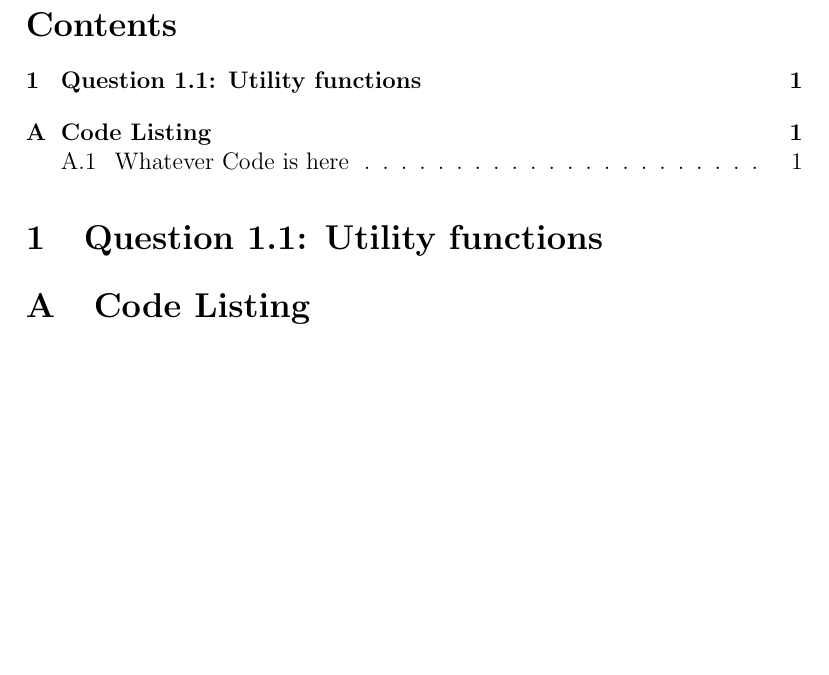
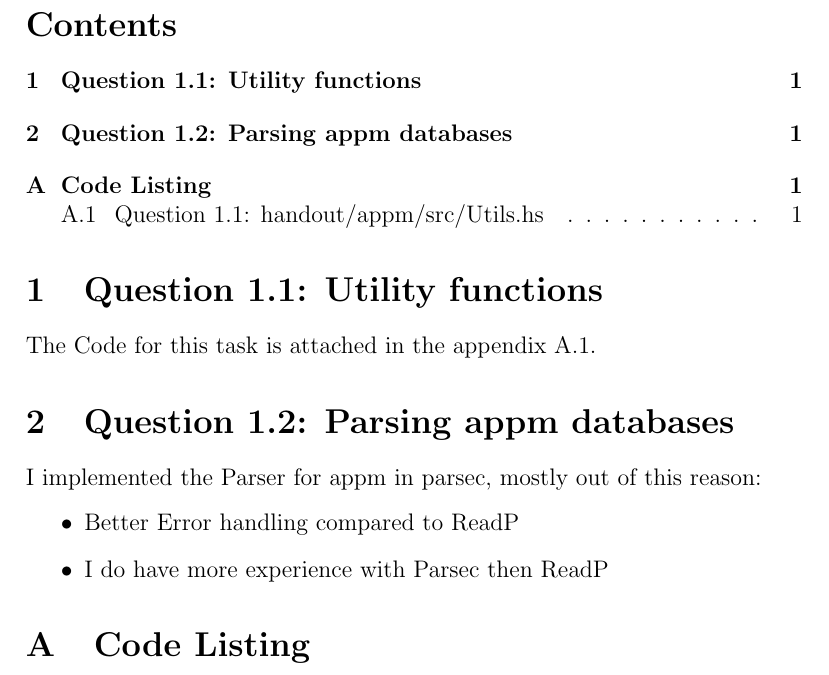
Before and after one commit to silvanadrian/APEXAM2018, a LaTeX document (report.tex): part of the page, cut so that both start at the same text, the shorter picture padded with empty space. Compiled offline with pdfLaTeX.

Commit message:
keep going

```diff
--- a/report.tex
+++ b/report.tex
@@ -39,6 +39,14 @@ breaklines}
 \tableofcontents
 
 \section{Question 1.1: Utility functions}
+The Code for this task is attached in the appendix \ref{appendix:question1-1}.
+
+\section{Question 1.2: Parsing appm databases}
+I implemented the Parser for appm in parsec, mostly out of this reason:
+\begin{itemize}
+	\item Better Error handling compared to ReadP
+	\item I do have more experience with Parsec then ReadP
+\end{itemize}
 
 %\section{Solution}
 %\subsection{Files}
```
Also changed, not shown: exam-e2018.pdf, report.pdf, report.tex (3 more changed lines).
